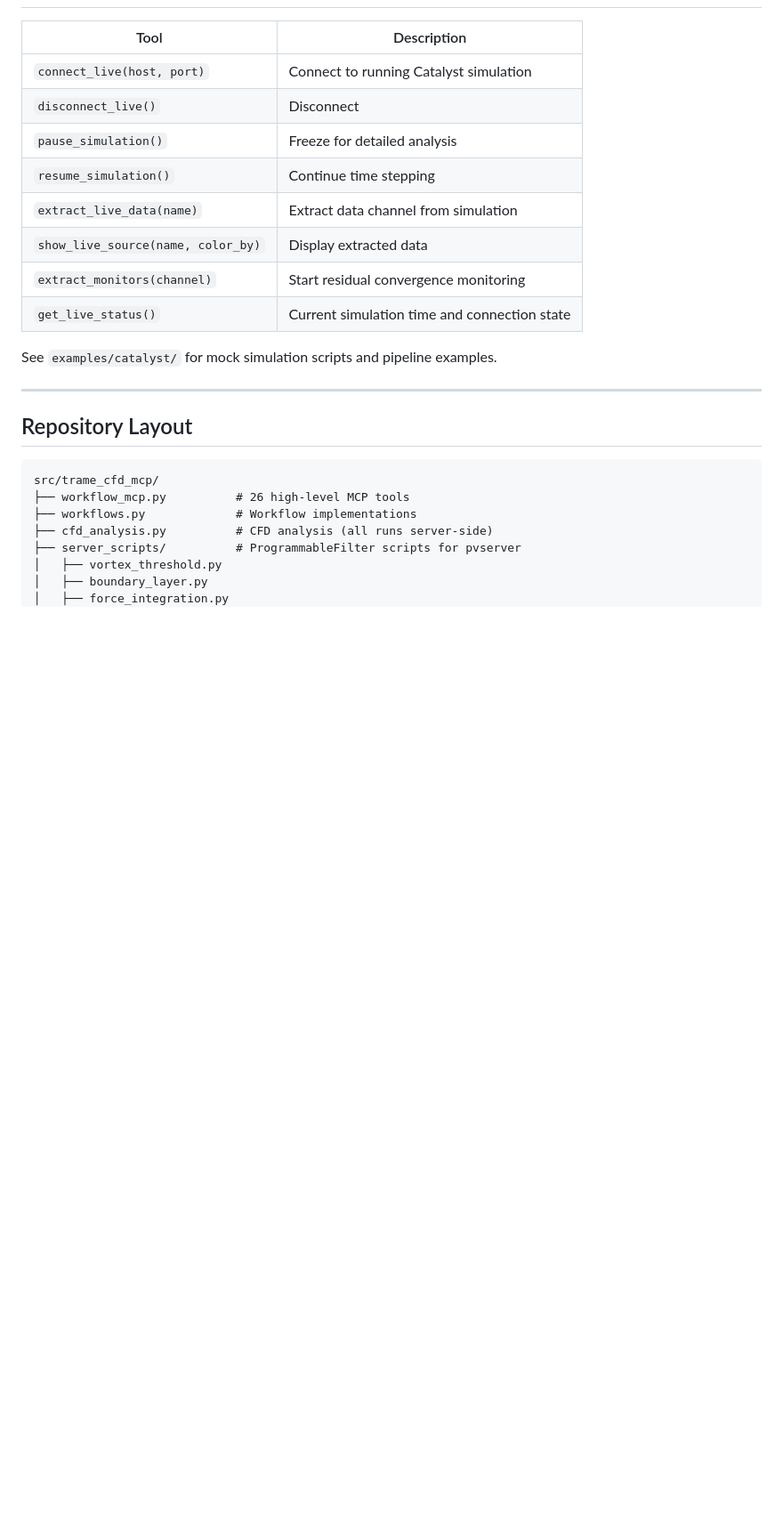
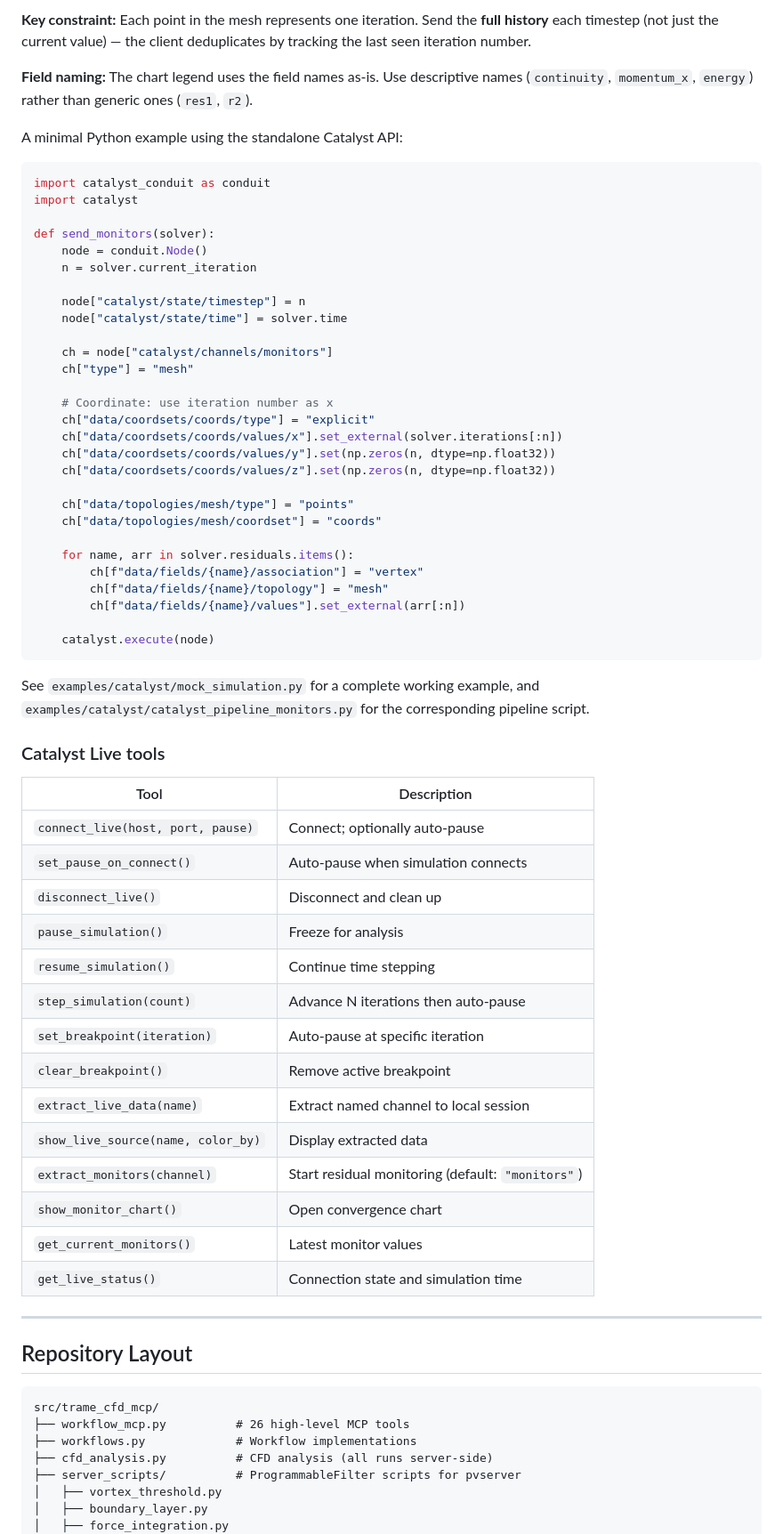
Before and after one commit to jlee-kitware/trame-cfd-mcp, a Markdown page: README.md, the part around one of its changes. Shown at 89% size. Rendered like a GitHub page; blank space fills up the shorter version.

````diff
--- a/README.md
+++ b/README.md
@@ -247,16 +318,64 @@ infrastructure, dual-mode data access, provenance tracking, and Catalyst Live da
+**Key constraint:** Each point in the mesh represents one iteration. Send the **full
+history** each timestep (not just the current value) — the client deduplicates by
+tracking the last seen iteration number.
+
+**Field naming:** The chart legend uses the field names as-is. Use descriptive names
+(`continuity`, `momentum_x`, `energy`) rather than generic ones (`res1`, `r2`).
+
+A minimal Python example using the standalone Catalyst API:
+
+```python
+import catalyst_conduit as conduit
+import catalyst
+
+def send_monitors(solver):
+    node = conduit.Node()
+    n = solver.current_iteration
+
+    node["catalyst/state/timestep"] = n
+    node["catalyst/state/time"] = solver.time
+
+    ch = node["catalyst/channels/monitors"]
+    ch["type"] = "mesh"
+
+    # Coordinate: use iteration number as x
+    ch["data/coordsets/coords/type"] = "explicit"
+    ch["data/coordsets/coords/values/x"].set_external(solver.iterations[:n])
+    ch["data/coordsets/coords/values/y"].set(np.zeros(n, dtype=np.float32))
+    ch["data/coordsets/coords/values/z"].set(np.zeros(n, dtype=np.float32))
+
+    ch["data/topologies/mesh/type"] = "points"
+    ch["data/topologies/mesh/coordset"] = "coords"
+
+    for name, arr in solver.residuals.items():
+        ch[f"data/fields/{name}/association"] = "vertex"
+        ch[f"data/fields/{name}/topology"] = "mesh"
+        ch[f"data/fields/{name}/values"].set_external(arr[:n])
+
+    catalyst.execute(node)
+```
+
+See `examples/catalyst/mock_simulation.py` for a complete working example, and
+`examples/catalyst/catalyst_pipeline_monitors.py` for the corresponding pipeline script.
+
+### Catalyst Live tools
 
 | Tool | Description |
 |---|---|
-| `connect_live(host, port)` | Connect to running Catalyst simulation |
-| `disconnect_live()` | Disconnect |
-| `pause_simulation()` | Freeze for detailed analysis |
+| `connect_live(host, port, pause)` | Connect; optionally auto-pause |
+| `set_pause_on_connect()` | Auto-pause when simulation connects |
+| `disconnect_live()` | Disconnect and clean up |
+| `pause_simulation()` | Freeze for analysis |
 | `resume_simulation()` | Continue time stepping |
-| `extract_live_data(name)` | Extract data channel from simulation |
+| `step_simulation(count)` | Advance N iterations then auto-pause |
+| `set_breakpoint(iteration)` | Auto-pause at specific iteration |
+| `clear_breakpoint()` | Remove active breakpoint |
+| `extract_live_data(name)` | Extract named channel to local session |
 | `show_live_source(name, color_by)` | Display extracted data |
-| `extract_monitors(channel)` | Start residual convergence monitoring |
-| `get_live_status()` | Current simulation time and connection state |
-
-See `examples/catalyst/` for mock simulation scripts and pipeline examples.
+| `extract_monitors(channel)` | Start residual monitoring (default: `"monitors"`) |
+| `show_monitor_chart()` | Open convergence chart |
+| `get_current_monitors()` | Latest monitor values |
+| `get_live_status()` | Connection state and simulation time |
 
 ---
 
````
Also changed, not shown: other parts of README.md (+72 -1 lines).
